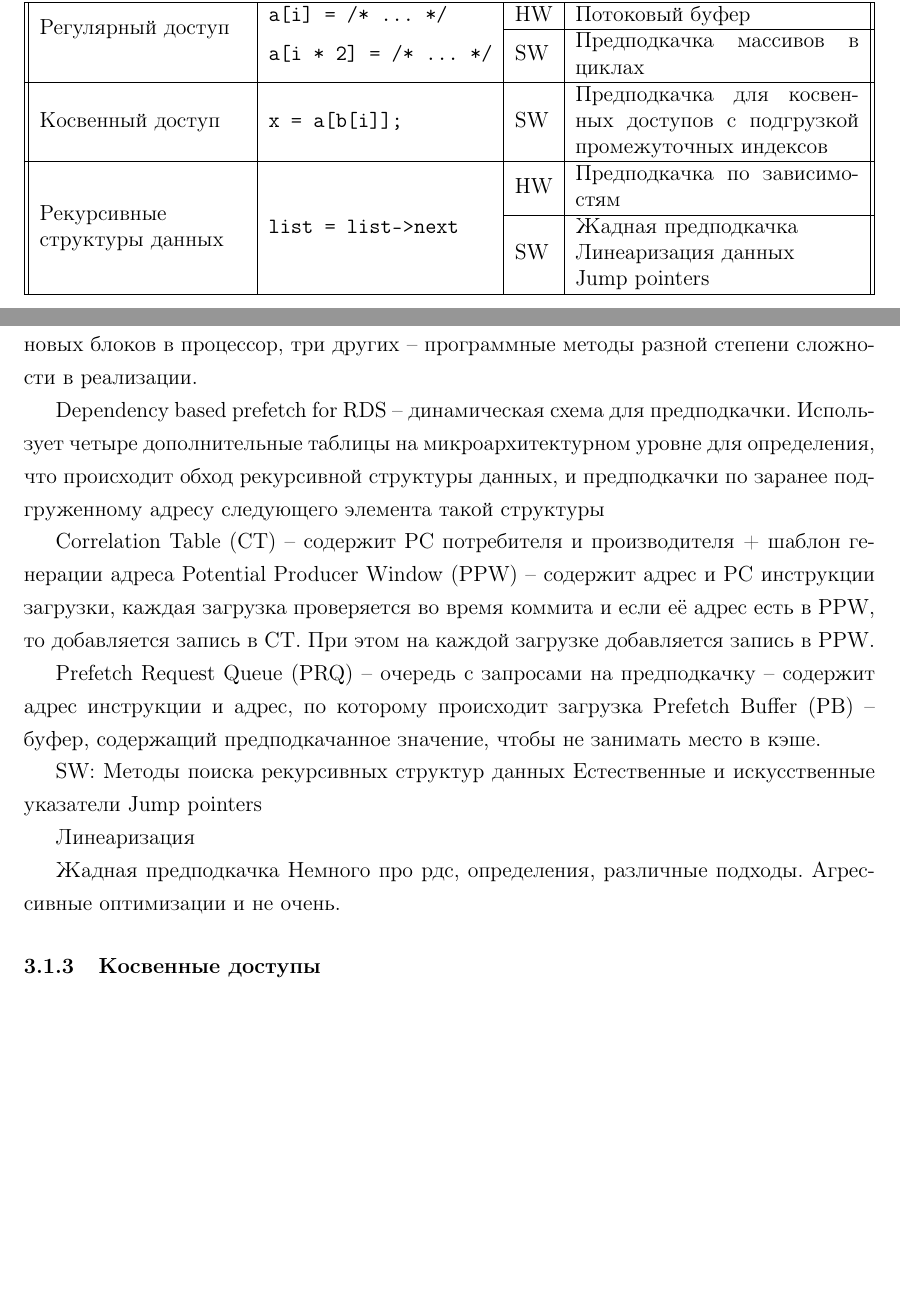
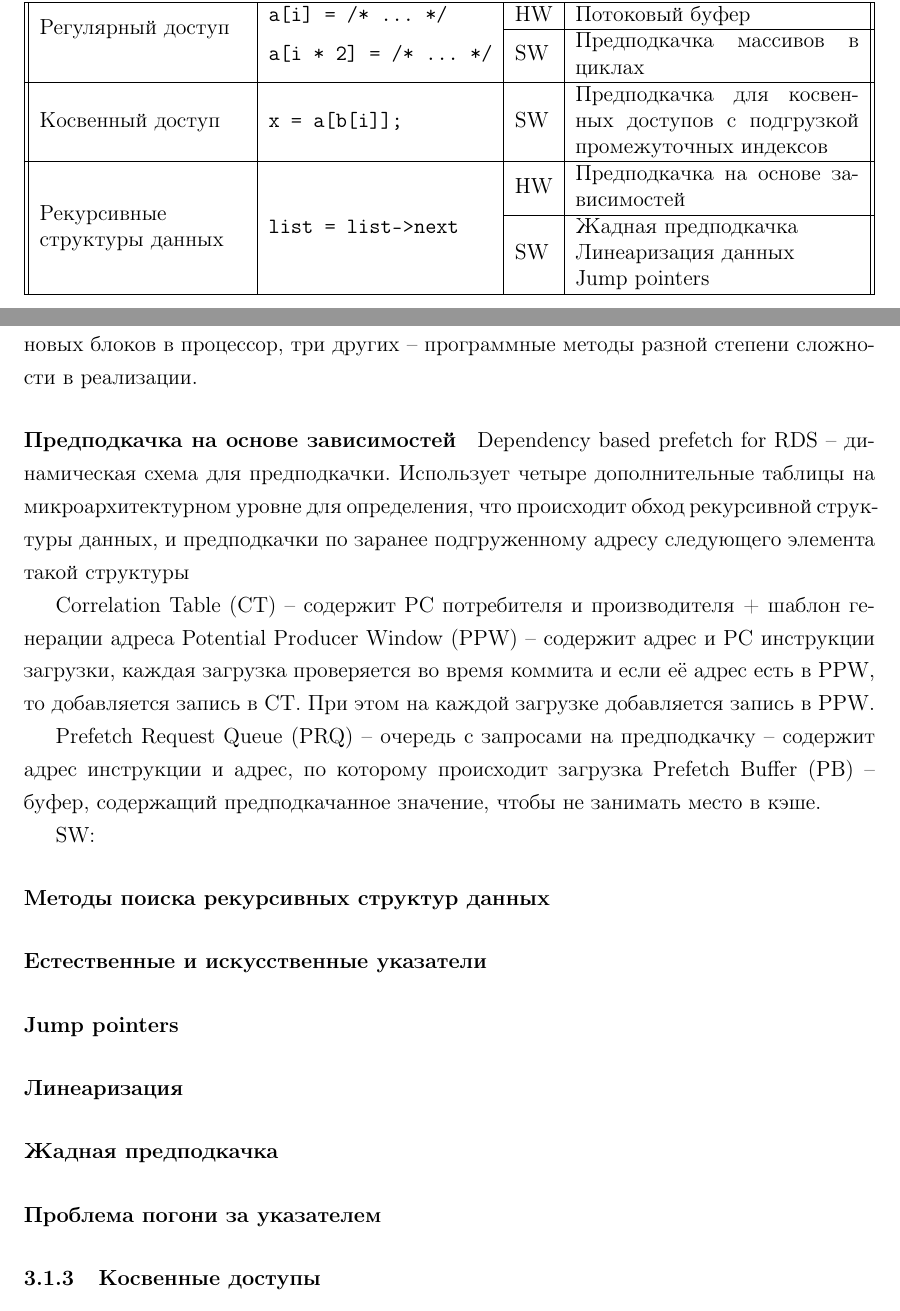
Before and after one commit to IllogicalMagic/bachelor-thesis, a LaTeX document (main.tex): two parts of pages 6 and 8 of 12 before the commit and two parts of pages 6 and 8 of 13 after it, joined at a grey line, cut so that both start at the same text, the shorter picture padded with empty space. Compiled offline with pdfLaTeX.

Commit message:
Add RDS algorithms structure

```diff
--- a/main.tex
+++ b/main.tex
@@ -109,7 +109,7 @@
       \hline
       Косвенный доступ & \texttt{x = a[b[i]];} & SW & Предподкачка для косвенных доступов с подгрузкой промежуточных индексов \\
       \hline
-      \multirow{4}{4cm}{Рекурсивные структуры данных} & \multirow{4}{*}{\texttt{list = list->next}} & HW & Предподкачка по зависимостям \\ \cline{3-4}
+      \multirow{4}{4cm}{Рекурсивные структуры данных} & \multirow{4}{*}{\texttt{list = list->next}} & HW & Предподкачка на основе зависимостей \\ \cline{3-4}
                   & & \multirow{3}{*}{SW} & Жадная предподкачка \\
                   & & & Линеаризация данных \\
                   & & & Jump pointers \\
@@ -144,6 +144,7 @@
 
 В данной работе исследовалось несколько способов предподкачки данных для рекурсивных структур. Один из них включает изменения в микроархитектуре и добавлении новых блоков в процессор, три других -- программные методы разной степени сложности в реализации.
 
+\paragraph{Предподкачка на основе зависимостей}
 Dependency based prefetch for RDS -- динамическая схема для предподкачки. Использует четыре дополнительные таблицы на микроархитектурном уровне для определения, что происходит обход рекурсивной структуры данных, и предподкачки по заранее подгруженному адресу следующего элемента такой структуры
 
 Correlation Table (CT) -- содержит PC потребителя и производителя + шаблон генерации адреса
@@ -154,14 +155,17 @@ Prefetch Buffer (PB) -- буфер, содержащий предподкача
 
 % ref to mowry, chi
 SW:
-Методы поиска рекурсивных структур данных
-Естественные и искусственные указатели
-Jump pointers
+\paragraph{Методы поиска рекурсивных структур данных}
 
-Линеаризация
+\paragraph{Естественные и искусственные указатели}
 
-Жадная предподкачка
-Немного про рдс, определения, различные подходы. Агрессивные оптимизации и не очень.
+\paragraph{Jump pointers}
+
+\paragraph{Линеаризация}
+
+\paragraph{Жадная предподкачка}
+
+\paragraph{Проблема погони за указателем}
 
 \subsubsection{Косвенные доступы}
 Работа товарищей из Кембриджа
```
